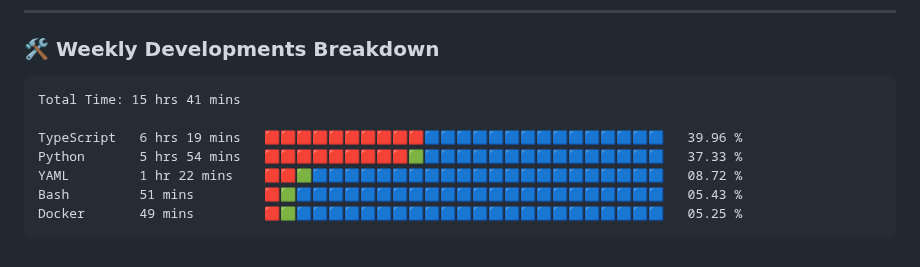
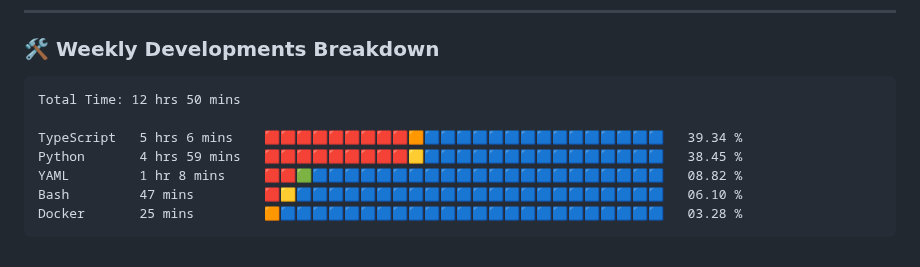
Before and after one commit to VulpritProoze/VulpritProoze, a Markdown page: README.md, the part around the change. GitHub-like rendering.

Commit message:
Updated waka-readme graph with new metrics

````diff
--- a/README.md
+++ b/README.md
@@ -82,13 +82,13 @@
 <!--START_SECTION:waka-->
 
 ```txt
-Total Time: 15 hrs 41 mins
+Total Time: 12 hrs 50 mins
 
-TypeScript   6 hrs 19 mins   🟥🟥🟥🟥🟥🟥🟥🟥🟥🟥🟦🟦🟦🟦🟦🟦🟦🟦🟦🟦🟦🟦🟦🟦🟦   39.96 %
-Python       5 hrs 54 mins   🟥🟥🟥🟥🟥🟥🟥🟥🟥🟩🟦🟦🟦🟦🟦🟦🟦🟦🟦🟦🟦🟦🟦🟦🟦   37.33 %
-YAML         1 hr 22 mins    🟥🟥🟩🟦🟦🟦🟦🟦🟦🟦🟦🟦🟦🟦🟦🟦🟦🟦🟦🟦🟦🟦🟦🟦🟦   08.72 %
-Bash         51 mins         🟥🟩🟦🟦🟦🟦🟦🟦🟦🟦🟦🟦🟦🟦🟦🟦🟦🟦🟦🟦🟦🟦🟦🟦🟦   05.43 %
-Docker       49 mins         🟥🟩🟦🟦🟦🟦🟦🟦🟦🟦🟦🟦🟦🟦🟦🟦🟦🟦🟦🟦🟦🟦🟦🟦🟦   05.25 %
+TypeScript   5 hrs 6 mins    🟥🟥🟥🟥🟥🟥🟥🟥🟥🟧🟦🟦🟦🟦🟦🟦🟦🟦🟦🟦🟦🟦🟦🟦🟦   39.34 %
+Python       4 hrs 59 mins   🟥🟥🟥🟥🟥🟥🟥🟥🟥🟨🟦🟦🟦🟦🟦🟦🟦🟦🟦🟦🟦🟦🟦🟦🟦   38.45 %
+YAML         1 hr 8 mins     🟥🟥🟩🟦🟦🟦🟦🟦🟦🟦🟦🟦🟦🟦🟦🟦🟦🟦🟦🟦🟦🟦🟦🟦🟦   08.82 %
+Bash         47 mins         🟥🟨🟦🟦🟦🟦🟦🟦🟦🟦🟦🟦🟦🟦🟦🟦🟦🟦🟦🟦🟦🟦🟦🟦🟦   06.10 %
+Docker       25 mins         🟧🟦🟦🟦🟦🟦🟦🟦🟦🟦🟦🟦🟦🟦🟦🟦🟦🟦🟦🟦🟦🟦🟦🟦🟦   03.28 %
 ```
 
 <!--END_SECTION:waka-->
````
